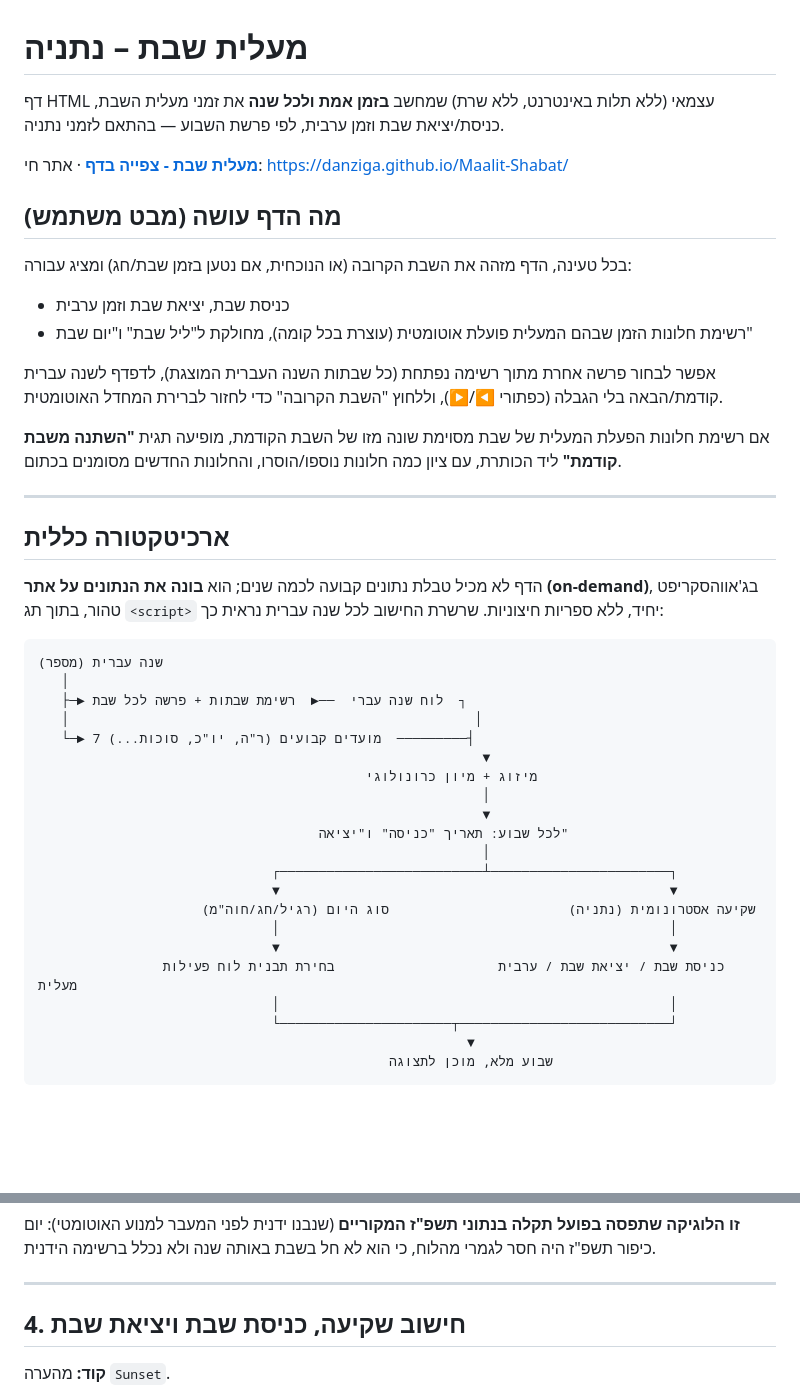
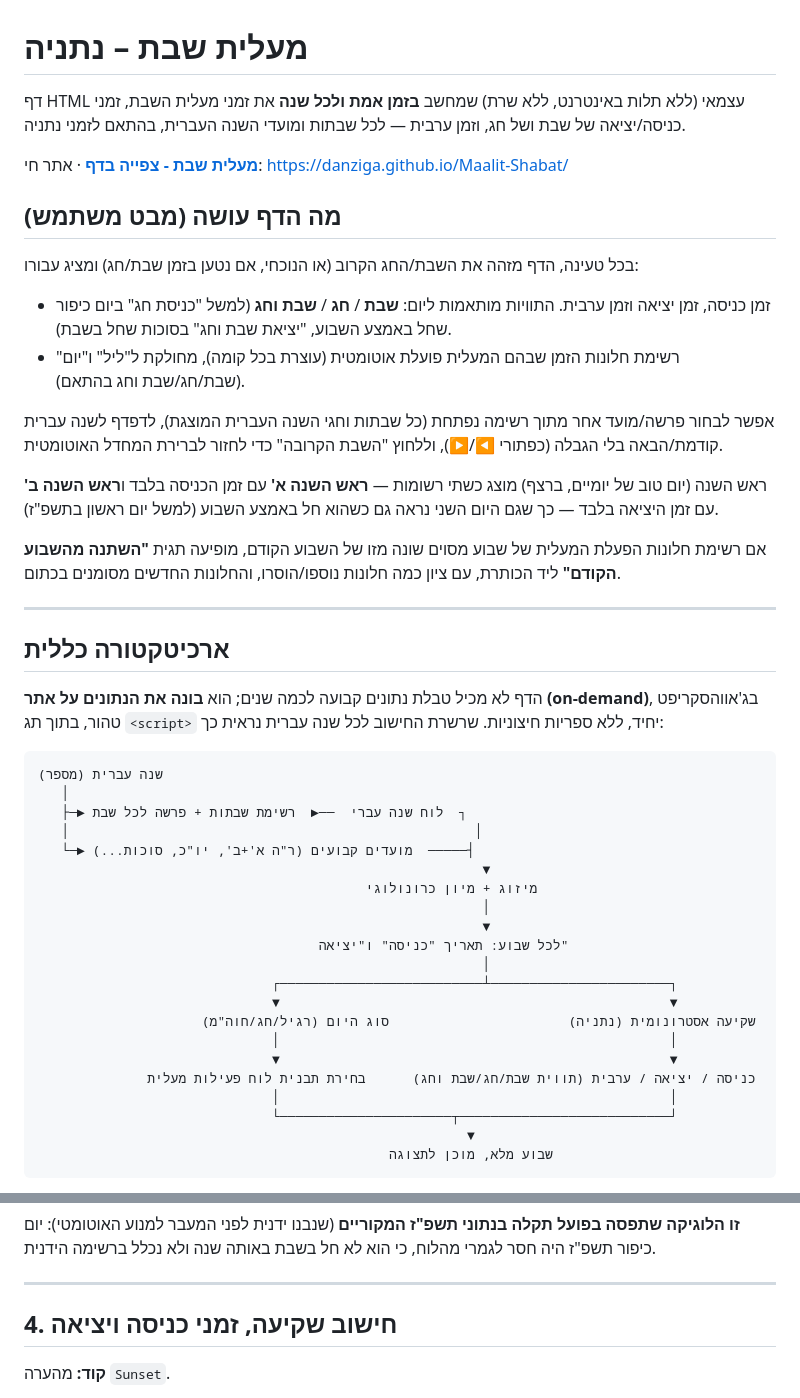
Before and after one commit to danziga/Maalit-Shabat, a Markdown page: README.md, 2 parts joined by grey strips. Drawn GitHub-style; blank space fills up the shorter version.

```diff
--- a/README.md
+++ b/README.md
@@ -1,19 +1,21 @@
 # מעלית שבת – נתניה
 
-דף HTML עצמאי (ללא תלות באינטרנט, ללא שרת) שמחשב **בזמן אמת ולכל שנה** את זמני מעלית השבת, כניסת/יציאת שבת וזמן ערבית, לפי פרשת השבוע — בהתאם לזמני נתניה.
+דף HTML עצמאי (ללא תלות באינטרנט, ללא שרת) שמחשב **בזמן אמת ולכל שנה** את זמני מעלית השבת, זמני כניסה/יציאה של שבת ושל חג, וזמן ערבית — לכל שבתות ומועדי השנה העברית, בהתאם לזמני נתניה.
 
 **[מעלית שבת - צפייה בדף](index.html)** · אתר חי: https://danziga.github.io/Maalit-Shabat/
 
 ## מה הדף עושה (מבט משתמש)
 
-בכל טעינה, הדף מזהה את השבת הקרובה (או הנוכחית, אם נטען בזמן שבת/חג) ומציג עבורה:
+בכל טעינה, הדף מזהה את השבת/החג הקרוב (או הנוכחי, אם נטען בזמן שבת/חג) ומציג עבורו:
 
-- כניסת שבת, יציאת שבת וזמן ערבית
-- רשימת חלונות הזמן שבהם המעלית פועלת אוטומטית (עוצרת בכל קומה), מחולקת ל"ליל שבת" ו"יום שבת"
+- זמן כניסה, זמן יציאה וזמן ערבית. התוויות מותאמות ליום: **שבת** / **חג** / **שבת וחג** (למשל "כניסת חג" ביום כיפור שחל באמצע השבוע, "יציאת שבת וחג" בסוכות שחל בשבת).
+- רשימת חלונות הזמן שבהם המעלית פועלת אוטומטית (עוצרת בכל קומה), מחולקת ל"ליל" ו"יום" (שבת/חג/שבת וחג בהתאם).
 
-אפשר לבחור פרשה אחרת מתוך רשימה נפתחת (כל שבתות השנה העברית המוצגת), לדפדף לשנה עברית קודמת/הבאה בלי הגבלה (כפתורי ◀/▶), וללחוץ "השבת הקרובה" כדי לחזור לברירת המחדל האוטומטית.
+אפשר לבחור פרשה/מועד אחר מתוך רשימה נפתחת (כל שבתות וחגי השנה העברית המוצגת), לדפדף לשנה עברית קודמת/הבאה בלי הגבלה (כפתורי ◀/▶), וללחוץ "השבת הקרובה" כדי לחזור לברירת המחדל האוטומטית.
 
-אם רשימת חלונות הפעלת המעלית של שבת מסוימת שונה מזו של השבת הקודמת, מופיעה תגית **"השתנה משבת קודמת"** ליד הכותרת, עם ציון כמה חלונות נוספו/הוסרו, והחלונות החדשים מסומנים בכתום.
+ראש השנה (יום טוב של יומיים, ברצף) מוצג כשתי רשומות — **ראש השנה א'** עם זמן הכניסה בלבד ו**ראש השנה ב'** עם זמן היציאה בלבד — כך שגם היום השני נראה גם כשהוא חל באמצע השבוע (למשל יום ראשון בתשפ"ז).
+
+אם רשימת חלונות הפעלת המעלית של שבוע מסוים שונה מזו של השבוע הקודם, מופיעה תגית **"השתנה מהשבוע הקודם"** ליד הכותרת, עם ציון כמה חלונות נוספו/הוסרו, והחלונות החדשים מסומנים בכתום.
 
 ---
 
@@ -26,7 +28,7 @@
    │
    ├─► לוח שנה עברי  ──►  רשימת שבתות + פרשה לכל שבת  ┐
    │                                                    │
-   └─► 7 מועדים קבועים (ר"ה, יו"כ, סוכות...)  ─────────┤
+   └─► מועדים קבועים (ר"ה א'+ב', יו"כ, סוכות...)  ─────┤
                                                          ▼
                                           מיזוג + מיון כרונולוגי
                                                          │
@@ -38,7 +40,7 @@
                      שקיעה אסטרונומית (נתניה)                       סוג היום (רגיל/חג/חוה"מ)
                               │                                                  │
                               ▼                                                  ▼
-                כניסת שבת / יציאת שבת / ערבית                     בחירת תבנית לוח פעילות מעלית
+              כניסה / יציאה / ערבית (תווית שבת/חג/שבת וחג)      בחירת תבנית לוח פעילות מעלית
                               │                                                  │
                               └──────────────────────┬───────────────────────────┘
                                                        ▼
@@ -104,7 +106,7 @@
 
 ---
 
-## 4. חישוב שקיעה, כניסת שבת ויציאת שבת
+## 4. חישוב שקיעה, זמני כניסה ויציאה
 
 **קוד:** מהערה `Sunset`.
 
```
Also changed, not shown: other parts of README.md (+7 -6 lines), .claude/CLAUDE.md (added, +82 -0 lines).
